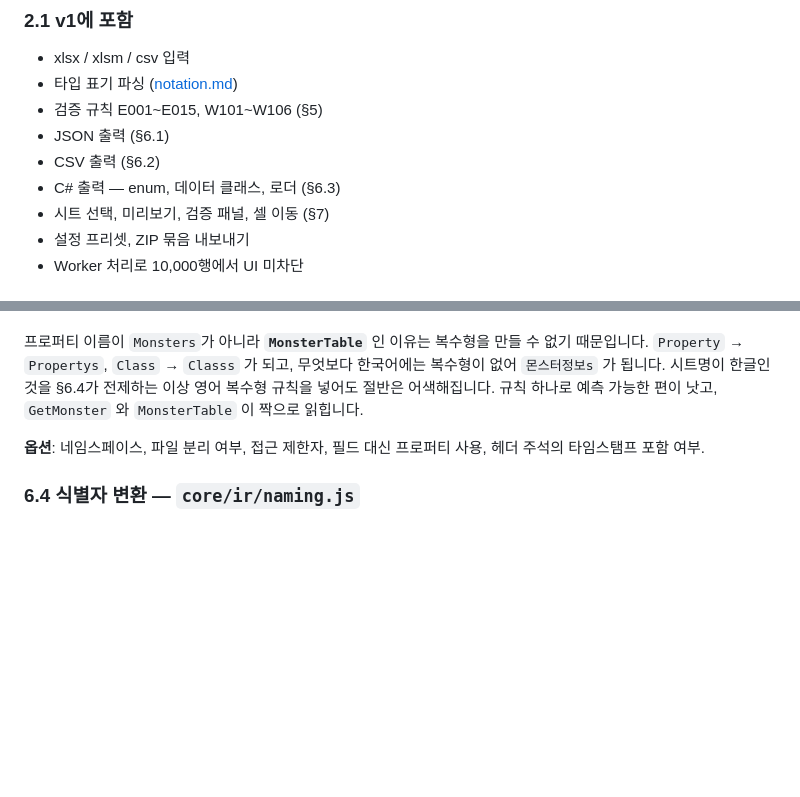
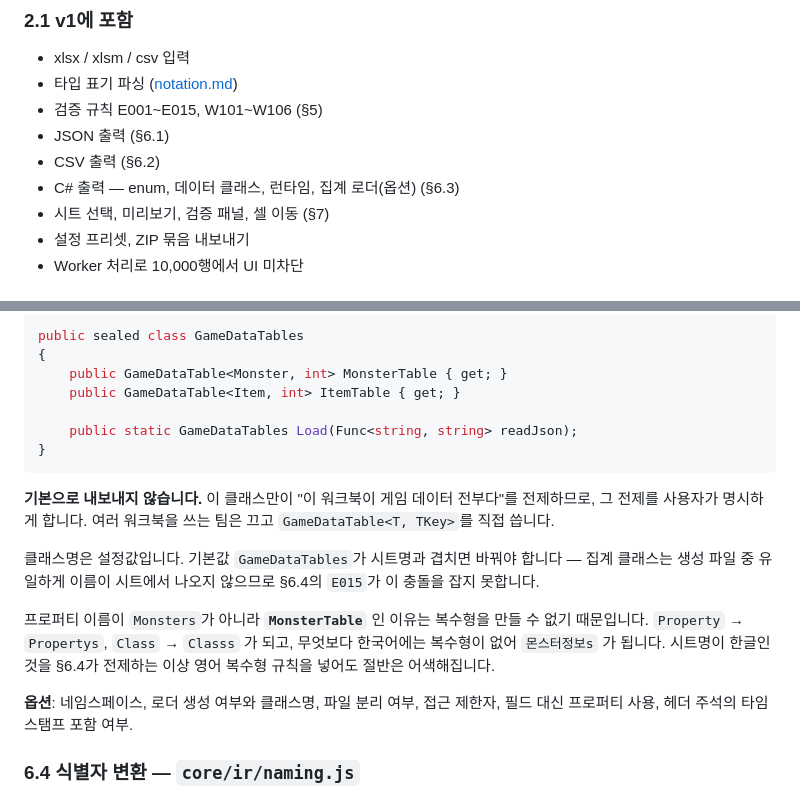
Before and after one commit to blackrabbitDeveloper/game-sheet-exporter, a Markdown page: docs/spec.md, 2 parts joined by grey strips. Rendered like a GitHub page; blank space fills up the shorter version.

````diff
--- a/docs/spec.md
+++ b/docs/spec.md
@@ -61,7 +61,7 @@
 - 검증 규칙 E001~E015, W101~W106 (§5)
 - JSON 출력 (§6.1)
 - CSV 출력 (§6.2)
-- C# 출력 — enum, 데이터 클래스, 로더 (§6.3)
+- C# 출력 — enum, 데이터 클래스, 런타임, 집계 로더(옵션) (§6.3)
 - 시트 선택, 미리보기, 검증 패널, 셀 이동 (§7)
 - 설정 프리셋, ZIP 묶음 내보내기
 - Worker 처리로 10,000행에서 UI 미차단
@@ -420,12 +483,28 @@ StreamingAssets·테스트용 문자열 중 무엇을 쓸지는 프로젝트가
+```csharp
+public sealed class GameDataTables
+{
+    public GameDataTable<Monster, int> MonsterTable { get; }
+    public GameDataTable<Item, int> ItemTable { get; }
+
+    public static GameDataTables Load(Func<string, string> readJson);
+}
+```
+
+**기본으로 내보내지 않습니다.** 이 클래스만이 "이 워크북이 게임 데이터 전부다"를
+전제하므로, 그 전제를 사용자가 명시하게 합니다. 여러 워크북을 쓰는 팀은 끄고
+`GameDataTable<T, TKey>`를 직접 씁니다.
+
+클래스명은 설정값입니다. 기본값 `GameDataTables`가 시트명과 겹치면 바꿔야 합니다 —
+집계 클래스는 생성 파일 중 유일하게 이름이 시트에서 나오지 않으므로 §6.4의 `E015`가
+이 충돌을 잡지 못합니다.
 
 프로퍼티 이름이 `Monsters`가 아니라 **`MonsterTable`** 인 이유는 복수형을 만들 수
 없기 때문입니다. `Property` → `Propertys`, `Class` → `Classs` 가 되고, 무엇보다
 한국어에는 복수형이 없어 `몬스터정보s` 가 됩니다. 시트명이 한글인 것을 §6.4가
-전제하는 이상 영어 복수형 규칙을 넣어도 절반은 어색해집니다. 규칙 하나로 예측
-가능한 편이 낫고, `GetMonster` 와 `MonsterTable` 이 짝으로 읽힙니다.
+전제하는 이상 영어 복수형 규칙을 넣어도 절반은 어색해집니다.
 
-**옵션**: 네임스페이스, 파일 분리 여부, 접근 제한자, 필드 대신 프로퍼티 사용,
-헤더 주석의 타임스탬프 포함 여부.
+**옵션**: 네임스페이스, 로더 생성 여부와 클래스명, 파일 분리 여부, 접근 제한자,
+필드 대신 프로퍼티 사용, 헤더 주석의 타임스탬프 포함 여부.
 
 ### 6.4 식별자 변환 — `core/ir/naming.js`
 
````
Also changed, not shown: other parts of docs/spec.md (+71 -8 lines).
